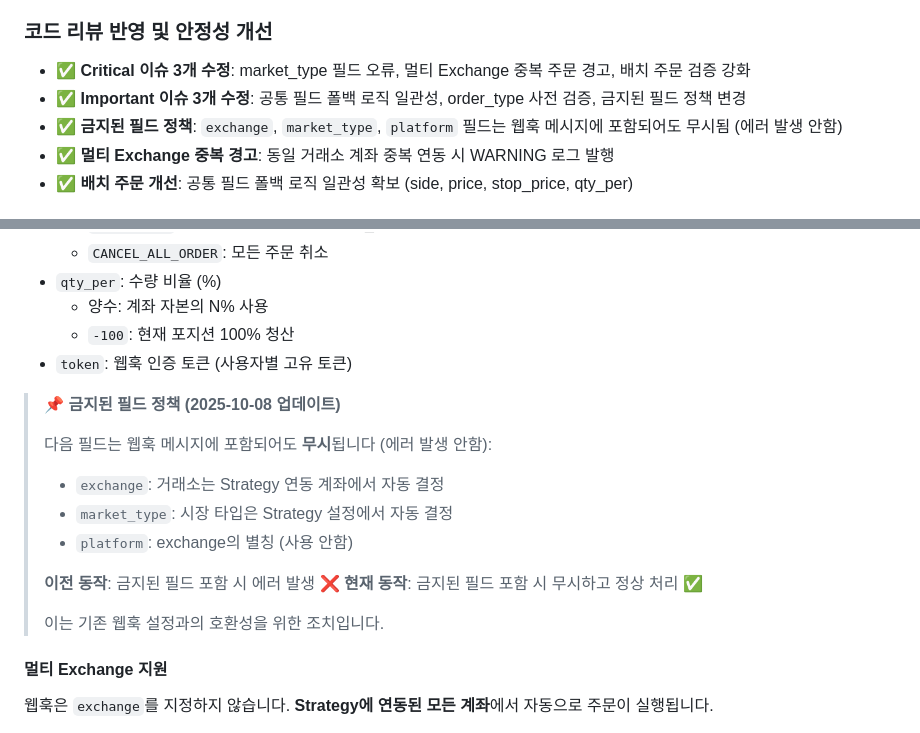
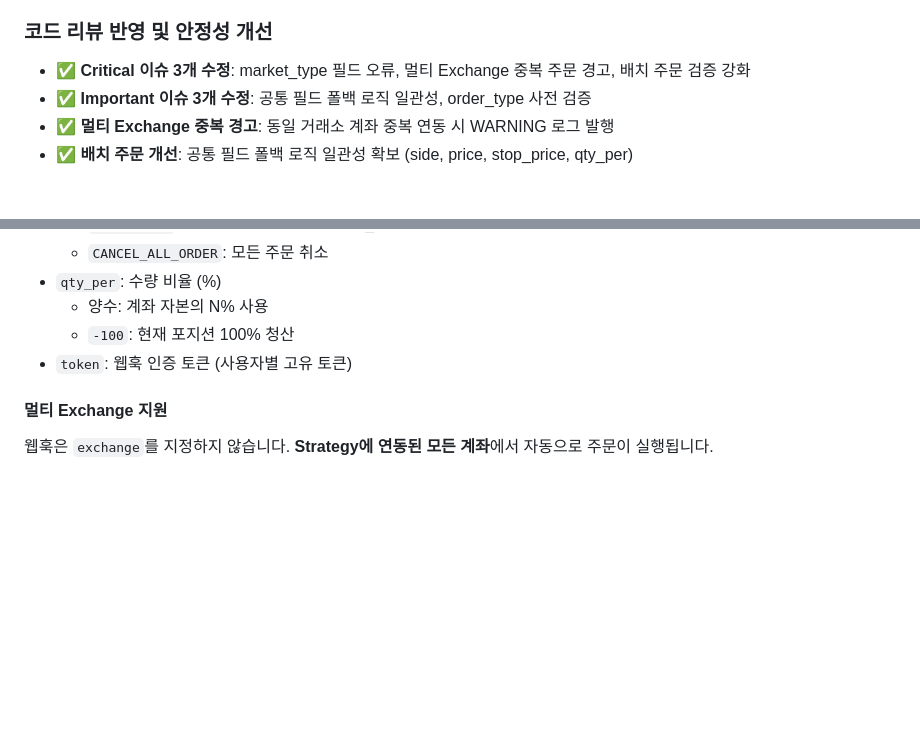
Before and after one commit to binee108/webserver, a Markdown page: README.md, 2 parts joined by grey strips. Rendered like a GitHub page; blank space fills up the shorter version.

Commit message:
docs: README.md 불필요한 금지된 필드 정책 설명 제거
## 변경사항
- 금지된 필드 정책 섹션 제거 (사용자 요청)
- 어차피 무시되는 필드는 굳이 문서화할 필요 없음
- 최신 업데이트 섹션에서도 해당 내용 제거

## 제거된 내용
- "금지된 필드 정책" 경고 박스 전체 삭제
- exchange, market_type, platform 필드 무시 설명 제거
- 이전 동작 vs 현재 동작 비교 설명 제거

## 근거
- 사용하지 않는 필드는 무시되므로 명시 불필요
- 간결한 문서 유지
- 사용자 혼란 방지 (불필요한 정보 제거)

🤖 Generated with Claude Code

Co-Authored-By: Claude <noreply@anthropic.com>

```diff
--- a/README.md
+++ b/README.md
@@ -6,8 +6,7 @@ Flask 기반의 암호화폐 자동 거래 시스템으로, 다수의 거래소
 
 ### 코드 리뷰 반영 및 안정성 개선
 - ✅ **Critical 이슈 3개 수정**: market_type 필드 오류, 멀티 Exchange 중복 주문 경고, 배치 주문 검증 강화
-- ✅ **Important 이슈 3개 수정**: 공통 필드 폴백 로직 일관성, order_type 사전 검증, 금지된 필드 정책 변경
-- ✅ **금지된 필드 정책**: `exchange`, `market_type`, `platform` 필드는 웹훅 메시지에 포함되어도 무시됨 (에러 발생 안함)
+- ✅ **Important 이슈 3개 수정**: 공통 필드 폴백 로직 일관성, order_type 사전 검증
 - ✅ **멀티 Exchange 중복 경고**: 동일 거래소 계좌 중복 연동 시 WARNING 로그 발행
 - ✅ **배치 주문 개선**: 공통 필드 폴백 로직 일관성 확보 (side, price, stop_price, qty_per)
 
@@ -816,18 +815,6 @@ https://your-domain.com/api/webhook
   - `-100`: 현재 포지션 100% 청산
 - `token`: 웹훅 인증 토큰 (사용자별 고유 토큰)
 
-> 📌 **금지된 필드 정책 (2025-10-08 업데이트)**
->
-> 다음 필드는 웹훅 메시지에 포함되어도 **무시**됩니다 (에러 발생 안함):
-> - `exchange`: 거래소는 Strategy 연동 계좌에서 자동 결정
-> - `market_type`: 시장 타입은 Strategy 설정에서 자동 결정
-> - `platform`: exchange의 별칭 (사용 안함)
->
-> **이전 동작**: 금지된 필드 포함 시 에러 발생 ❌
-> **현재 동작**: 금지된 필드 포함 시 무시하고 정상 처리 ✅
->
-> 이는 기존 웹훅 설정과의 호환성을 위한 조치입니다.
-
 #### 멀티 Exchange 지원
 
 웹훅은 `exchange`를 지정하지 않습니다.
```
